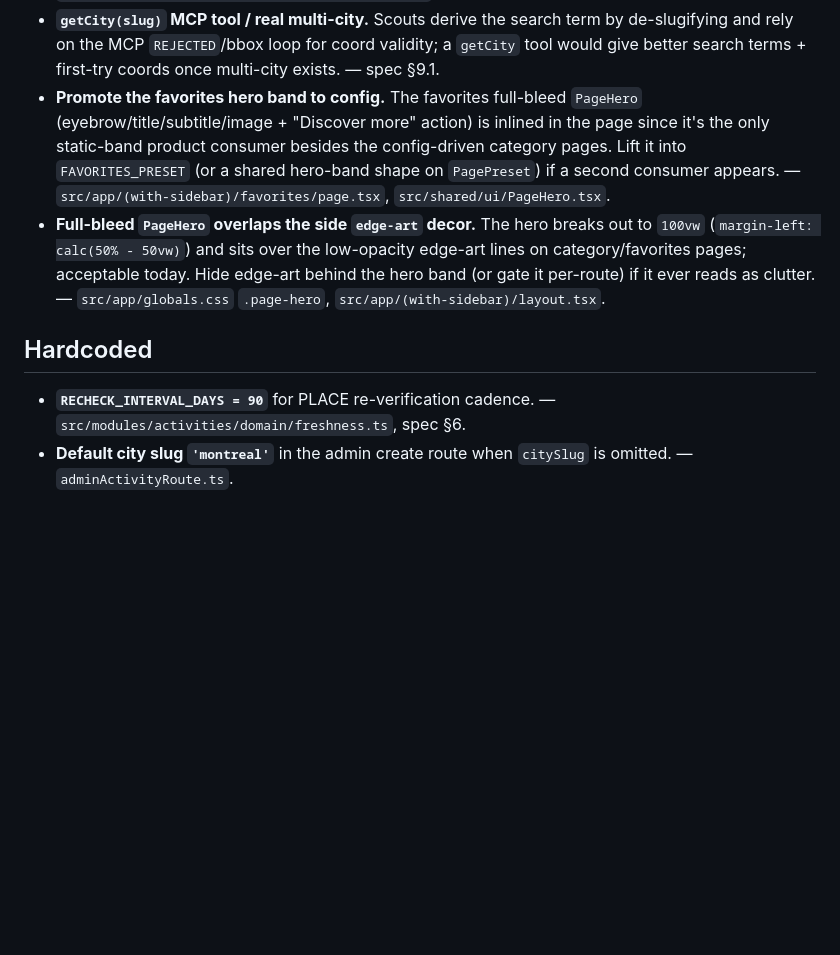
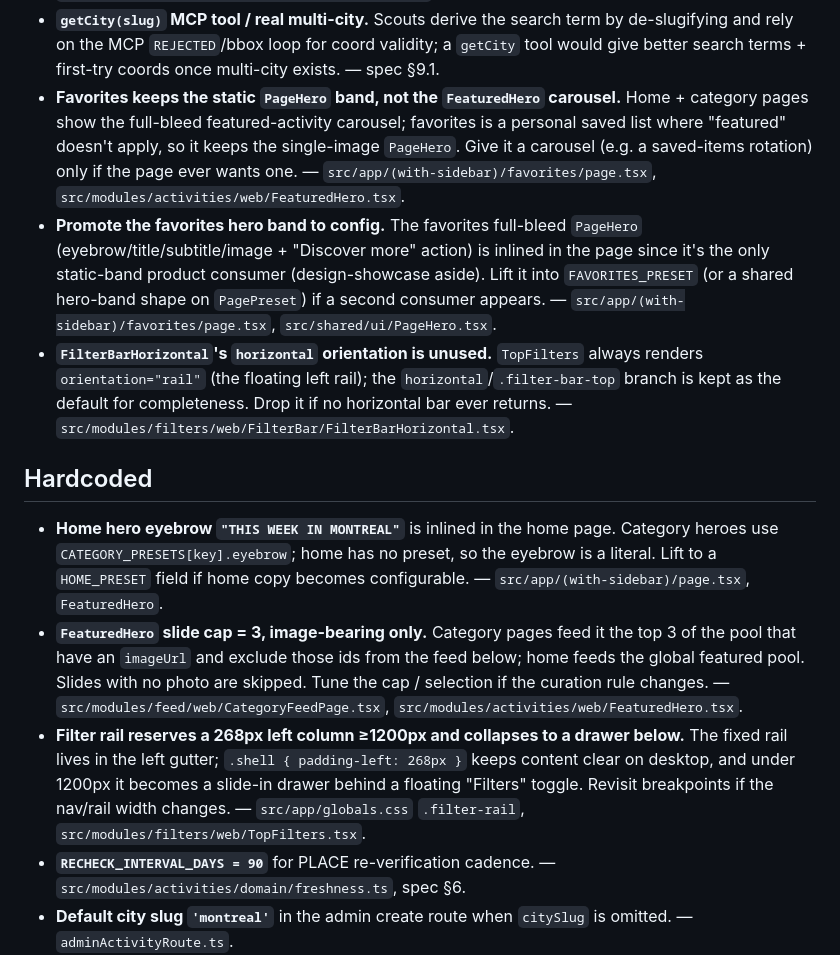
Before and after one commit to HugoCllt/wandr2, a Markdown page: tbd.md, the part around the change. GitHub-like rendering; blank space fills up the shorter version.

Commit message:
docs(tbd): record hero-carousel + filter-rail decisions, drop edge-art bullet
Co-Authored-By: Claude Opus 4.8 <noreply@anthropic.com>

```diff
--- a/tbd.md
+++ b/tbd.md
@@ -33,11 +33,15 @@ Deferrals captured per `CLAUDE.md` §3.1. Nothing speculative ships in code; eve
 - **Scheduling (cron) of ingestion/recheck runs.** MVP is user-launched slash commands only; no automatic trigger. — spec §11.
 - **Retire the `design-showcase` palette.** The declarative section system now exists — `shared/presets/FEED_SECTIONS.ts` (`DEFAULT_FEED_SECTIONS`) + `src/modules/feed/web/SectionedFeed.tsx` (one renderer) drive Category pages and Home over a partitioned pool (`buildFeedSections`). What remains deferred: deleting the dev-only `design-showcase` palette, and adding **per-category** section overrides (today one shared list serves all). — `src/app/(with-sidebar)/design-showcase/page.tsx`.
 - **`getCity(slug)` MCP tool / real multi-city.** Scouts derive the search term by de-slugifying and rely on the MCP `REJECTED`/bbox loop for coord validity; a `getCity` tool would give better search terms + first-try coords once multi-city exists. — spec §9.1.
-- **Promote the favorites hero band to config.** The favorites full-bleed `PageHero` (eyebrow/title/subtitle/image + "Discover more" action) is inlined in the page since it's the only static-band product consumer besides the config-driven category pages. Lift it into `FAVORITES_PRESET` (or a shared hero-band shape on `PagePreset`) if a second consumer appears. — `src/app/(with-sidebar)/favorites/page.tsx`, `src/shared/ui/PageHero.tsx`.
-- **Full-bleed `PageHero` overlaps the side `edge-art` decor.** The hero breaks out to `100vw` (`margin-left: calc(50% - 50vw)`) and sits over the low-opacity edge-art lines on category/favorites pages; acceptable today. Hide edge-art behind the hero band (or gate it per-route) if it ever reads as clutter. — `src/app/globals.css` `.page-hero`, `src/app/(with-sidebar)/layout.tsx`.
+- **Favorites keeps the static `PageHero` band, not the `FeaturedHero` carousel.** Home + category pages show the full-bleed featured-activity carousel; favorites is a personal saved list where "featured" doesn't apply, so it keeps the single-image `PageHero`. Give it a carousel (e.g. a saved-items rotation) only if the page ever wants one. — `src/app/(with-sidebar)/favorites/page.tsx`, `src/modules/activities/web/FeaturedHero.tsx`.
+- **Promote the favorites hero band to config.** The favorites full-bleed `PageHero` (eyebrow/title/subtitle/image + "Discover more" action) is inlined in the page since it's the only static-band product consumer (design-showcase aside). Lift it into `FAVORITES_PRESET` (or a shared hero-band shape on `PagePreset`) if a second consumer appears. — `src/app/(with-sidebar)/favorites/page.tsx`, `src/shared/ui/PageHero.tsx`.
+- **`FilterBarHorizontal`'s `horizontal` orientation is unused.** `TopFilters` always renders `orientation="rail"` (the floating left rail); the `horizontal`/`.filter-bar-top` branch is kept as the default for completeness. Drop it if no horizontal bar ever returns. — `src/modules/filters/web/FilterBar/FilterBarHorizontal.tsx`.
 
 ## Hardcoded
 
+- **Home hero eyebrow `"THIS WEEK IN MONTREAL"`** is inlined in the home page. Category heroes use `CATEGORY_PRESETS[key].eyebrow`; home has no preset, so the eyebrow is a literal. Lift to a `HOME_PRESET` field if home copy becomes configurable. — `src/app/(with-sidebar)/page.tsx`, `FeaturedHero`.
+- **`FeaturedHero` slide cap = 3, image-bearing only.** Category pages feed it the top 3 of the pool that have an `imageUrl` and exclude those ids from the feed below; home feeds the global featured pool. Slides with no photo are skipped. Tune the cap / selection if the curation rule changes. — `src/modules/feed/web/CategoryFeedPage.tsx`, `src/modules/activities/web/FeaturedHero.tsx`.
+- **Filter rail reserves a 268px left column ≥1200px and collapses to a drawer below.** The fixed rail lives in the left gutter; `.shell { padding-left: 268px }` keeps content clear on desktop, and under 1200px it becomes a slide-in drawer behind a floating "Filters" toggle. Revisit breakpoints if the nav/rail width changes. — `src/app/globals.css` `.filter-rail`, `src/modules/filters/web/TopFilters.tsx`.
 - **`RECHECK_INTERVAL_DAYS = 90`** for PLACE re-verification cadence. — `src/modules/activities/domain/freshness.ts`, spec §6.
 - **Default city slug `'montreal'`** in the admin create route when `citySlug` is omitted. — `adminActivityRoute.ts`.
 - **No GIN index on `Activity.categories Json`.** The feed query ORs JSON-path filters (`primary equals` / `secondary array_contains`); fine at POC scale. Add a GIN index (and revisit the where-clause) if data grows. — `PrismaActivityRepository.findCandidates`, `prisma/schema.prisma`, spec §4.
```
